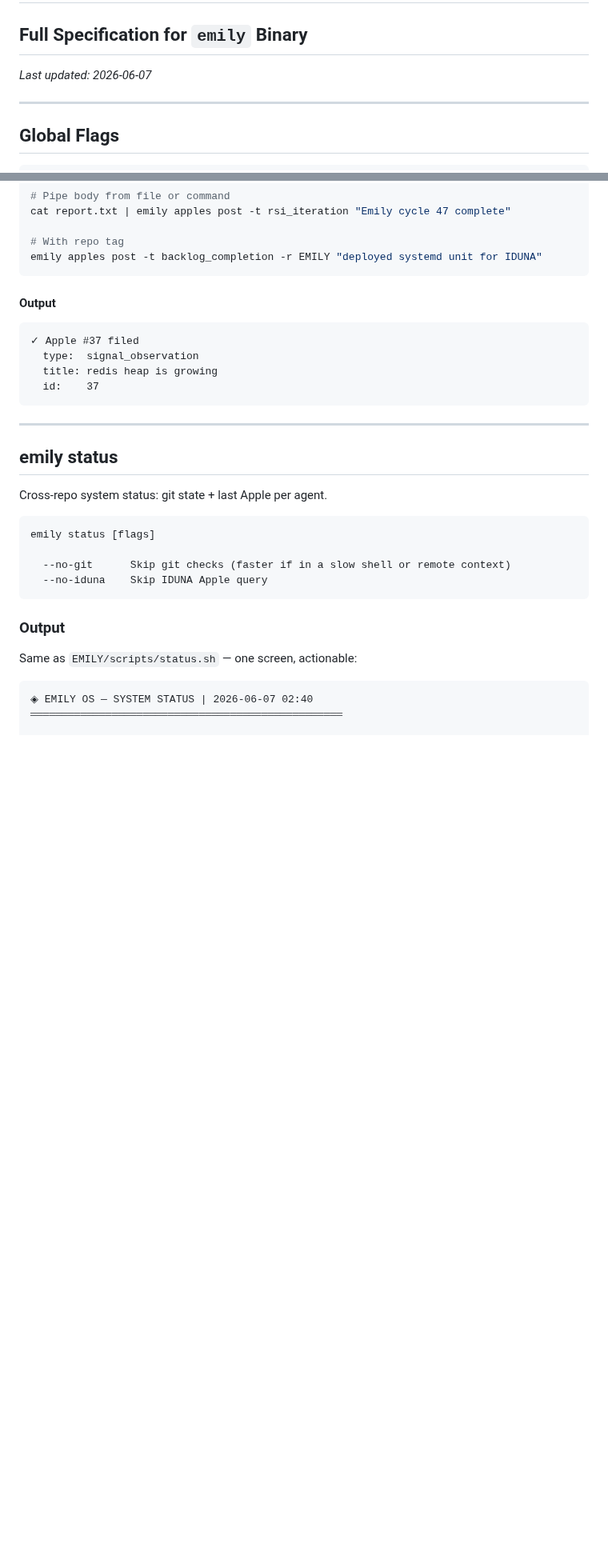
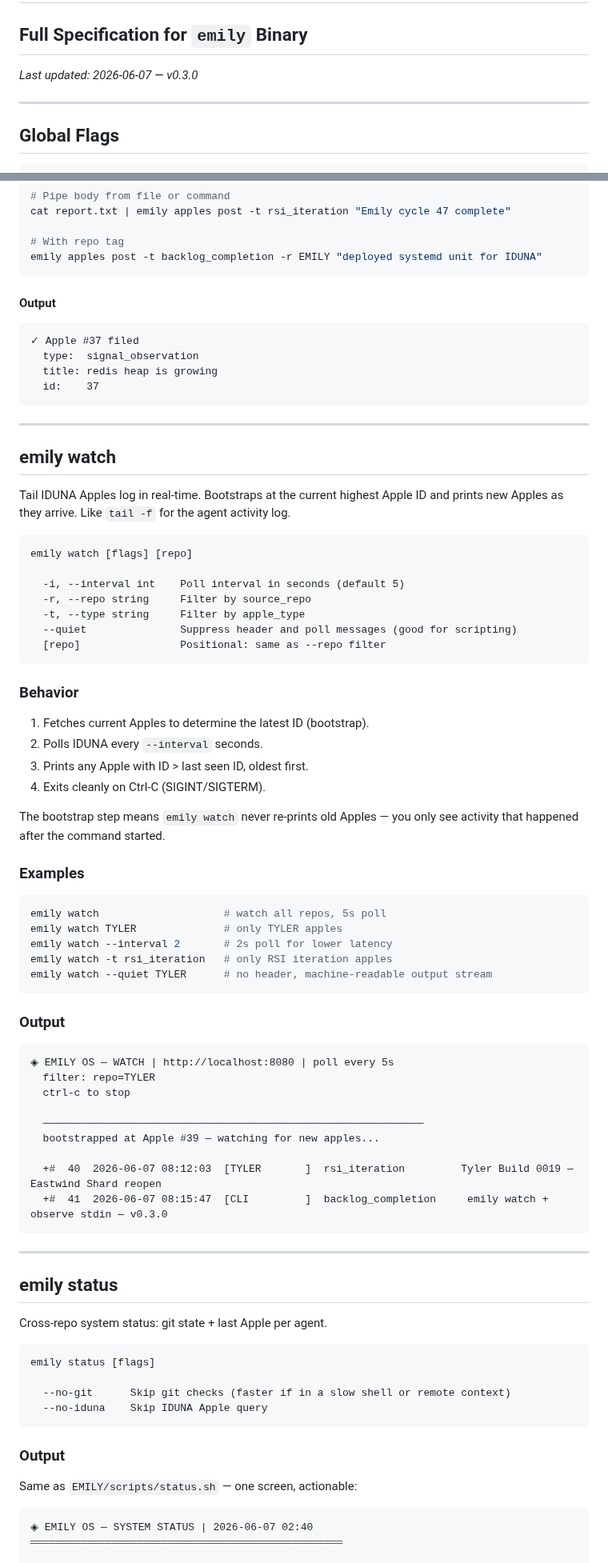
Before and after one commit to emilyspringerton/emily.cli, a Markdown page: docs/COMMANDS.md, 2 parts joined by grey strips. Shown at 80% size. GitHub-like rendering; blank space fills up the shorter version.

Commit message:
docs: add emily watch and observe stdin to COMMANDS.md — v0.3.0
Documents the two new v0.3.0 features with full flag tables, behavior notes,
and annotated output examples.

Co-Authored-By: Claude Sonnet 4.6 <noreply@anthropic.com>

````diff
--- a/docs/COMMANDS.md
+++ b/docs/COMMANDS.md
@@ -1,7 +1,7 @@
 # Emily CLI — Command Reference
 ## Full Specification for `emily` Binary
 
-*Last updated: 2026-06-07*
+*Last updated: 2026-06-07 — v0.3.0*
 
 ---
 
@@ -161,6 +167,57 @@ emily apples post -t backlog_completion -r EMILY "deployed systemd unit for IDUN
 
 ---
 
+## emily watch
+
+Tail IDUNA Apples log in real-time. Bootstraps at the current highest Apple ID and
+prints new Apples as they arrive. Like `tail -f` for the agent activity log.
+
+```
+emily watch [flags] [repo]
+
+  -i, --interval int    Poll interval in seconds (default 5)
+  -r, --repo string     Filter by source_repo
+  -t, --type string     Filter by apple_type
+  --quiet               Suppress header and poll messages (good for scripting)
+  [repo]                Positional: same as --repo filter
+```
+
+### Behavior
+
+1. Fetches current Apples to determine the latest ID (bootstrap).
+2. Polls IDUNA every `--interval` seconds.
+3. Prints any Apple with ID > last seen ID, oldest first.
+4. Exits cleanly on Ctrl-C (SIGINT/SIGTERM).
+
+The bootstrap step means `emily watch` never re-prints old Apples — you only see
+activity that happened after the command started.
+
+### Examples
+
+```bash
+emily watch                    # watch all repos, 5s poll
+emily watch TYLER              # only TYLER apples
+emily watch --interval 2       # 2s poll for lower latency
+emily watch -t rsi_iteration   # only RSI iteration apples
+emily watch --quiet TYLER      # no header, machine-readable output stream
+```
+
+### Output
+
+```
+◈ EMILY OS — WATCH | http://localhost:8080 | poll every 5s
+  filter: repo=TYLER
+  ctrl-c to stop
+
+  ─────────────────────────────────────────────────────────────
+  bootstrapped at Apple #39 — watching for new apples...
+
+  +#  40  2026-06-07 08:12:03  [TYLER       ]  rsi_iteration         Tyler Build 0019 — Eastwind Shard reopen
+  +#  41  2026-06-07 08:15:47  [CLI         ]  backlog_completion     emily watch + observe stdin — v0.3.0
+```
+
+---
+
 ## emily status
 
 Cross-repo system status: git state + last Apple per agent.
````
Also changed, not shown: other parts of docs/COMMANDS.md (+6 -0 lines).
